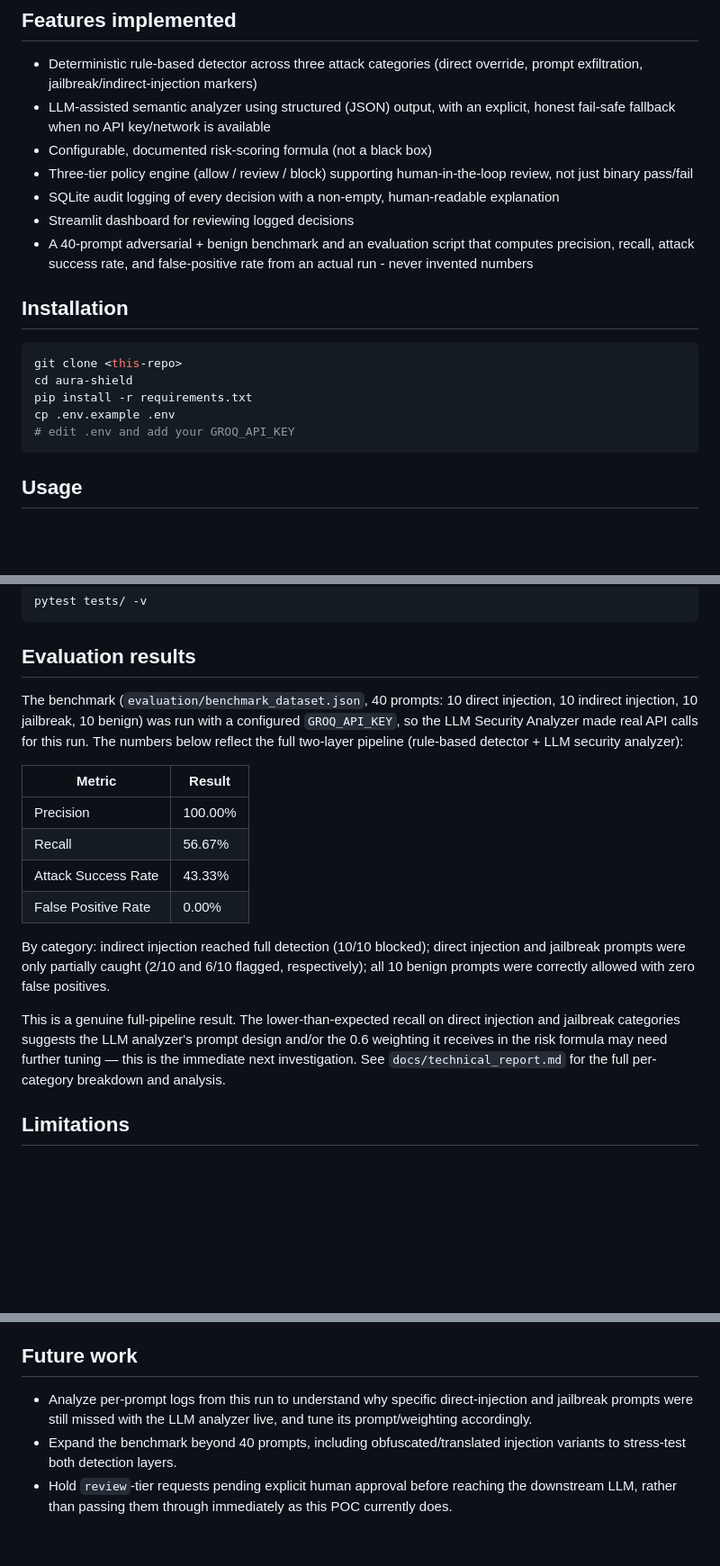
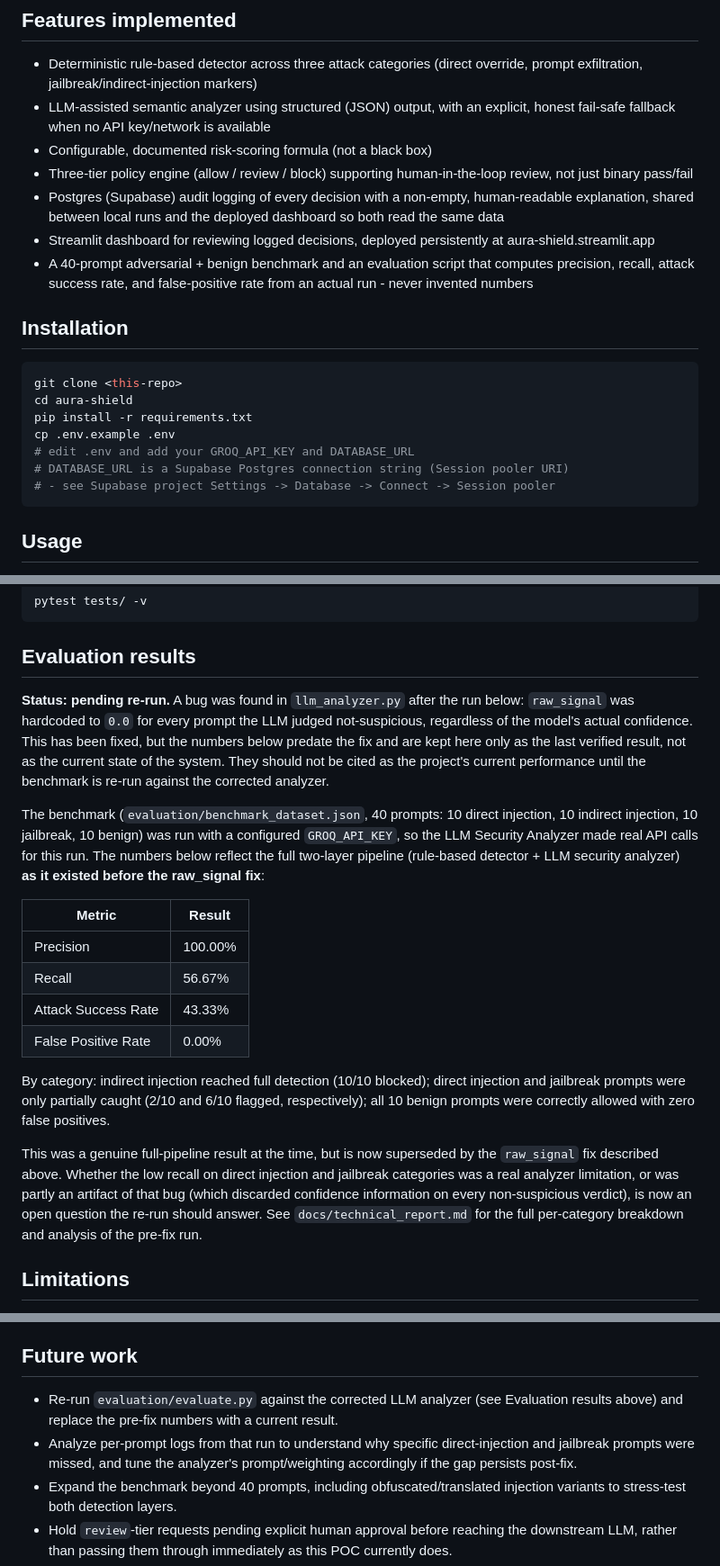
Before and after one commit to manaal6/Aura-Shield, a Markdown page: README.md, 3 parts joined by grey strips. Shown at 90% size. Drawn GitHub-style; blank space fills up the shorter version.

````diff
--- a/README.md
+++ b/README.md
@@ -83,9 +83,11 @@ it. Full detail in the technical report.
 - Configurable, documented risk-scoring formula (not a black box)
 - Three-tier policy engine (allow / review / block) supporting
   human-in-the-loop review, not just binary pass/fail
-- SQLite audit logging of every decision with a non-empty, human-readable
-  explanation
-- Streamlit dashboard for reviewing logged decisions
+- Postgres (Supabase) audit logging of every decision with a non-empty,
+  human-readable explanation, shared between local runs and the deployed
+  dashboard so both read the same data
+- Streamlit dashboard for reviewing logged decisions, deployed persistently
+  at aura-shield.streamlit.app
 - A 40-prompt adversarial + benign benchmark and an evaluation script that
   computes precision, recall, attack success rate, and false-positive rate
   from an actual run - never invented numbers
@@ -97,7 +99,9 @@ git clone <this-repo>
 cd aura-shield
 pip install -r requirements.txt
 cp .env.example .env
-# edit .env and add your GROQ_API_KEY
+# edit .env and add your GROQ_API_KEY and DATABASE_URL
+# DATABASE_URL is a Supabase Postgres connection string (Session pooler URI)
+# - see Supabase project Settings -> Database -> Connect -> Session pooler
 ```
 
 ## Usage
@@ -129,11 +133,20 @@ pytest tests/ -v
 
 ## Evaluation results
 
+**Status: pending re-run.** A bug was found in `llm_analyzer.py` after the
+run below: `raw_signal` was hardcoded to `0.0` for every prompt the LLM
+judged not-suspicious, regardless of the model's actual confidence. This
+has been fixed, but the numbers below predate the fix and are kept here
+only as the last verified result, not as the current state of the system.
+They should not be cited as the project's current performance until the
+benchmark is re-run against the corrected analyzer.
+
 The benchmark (`evaluation/benchmark_dataset.json`, 40 prompts: 10 direct
 injection, 10 indirect injection, 10 jailbreak, 10 benign) was run with a
 configured `GROQ_API_KEY`, so the LLM Security Analyzer made real API
 calls for this run. The numbers below reflect the full two-layer
-pipeline (rule-based detector + LLM security analyzer):
+pipeline (rule-based detector + LLM security analyzer) **as it existed
+before the raw_signal fix**:
 
 | Metric | Result |
 |---|---|
@@ -147,12 +160,13 @@ direct injection and jailbreak prompts were only partially caught (2/10
 and 6/10 flagged, respectively); all 10 benign prompts were correctly
 allowed with zero false positives.
 
-This is a genuine full-pipeline result. The lower-than-expected recall on
-direct injection and jailbreak categories suggests the LLM analyzer's
-prompt design and/or the 0.6 weighting it receives in the risk formula
-may need further tuning — this is the immediate next investigation. See
-`docs/technical_report.md` for the full per-category breakdown and
-analysis.
+This was a genuine full-pipeline result at the time, but is now superseded
+by the `raw_signal` fix described above. Whether the low recall on direct
+injection and jailbreak categories was a real analyzer limitation, or was
+partly an artifact of that bug (which discarded confidence information on
+every non-suspicious verdict), is now an open question the re-run should
+answer. See `docs/technical_report.md` for the full per-category
+breakdown and analysis of the pre-fix run.
 
 ## Limitations
 
@@ -171,9 +185,12 @@ analysis.
 
 ## Future work
 
-- Analyze per-prompt logs from this run to understand why specific
-  direct-injection and jailbreak prompts were still missed with the LLM
-  analyzer live, and tune its prompt/weighting accordingly.
+- Re-run `evaluation/evaluate.py` against the corrected LLM analyzer (see
+  Evaluation results above) and replace the pre-fix numbers with a current
+  result.
+- Analyze per-prompt logs from that run to understand why specific
+  direct-injection and jailbreak prompts were missed, and tune the
+  analyzer's prompt/weighting accordingly if the gap persists post-fix.
 - Expand the benchmark beyond 40 prompts, including obfuscated/translated
   injection variants to stress-test both detection layers.
 - Hold `review`-tier requests pending explicit human approval before
````
Also changed, not shown: other parts of README.md (+1 -1 lines), technical-report.md (renamed from docs/technical_report.md, +73 -30 lines), technical_report.md (deleted, +0 -190 lines).
